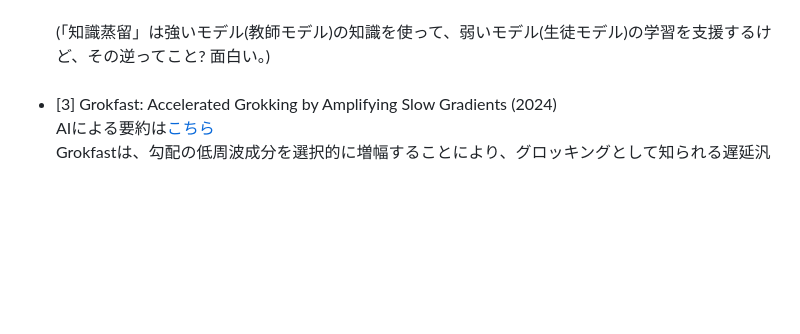
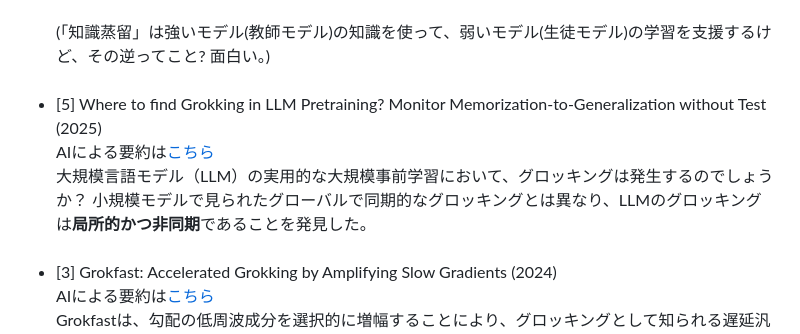
Before and after one commit to boyoyon/TrendWatching_Grokking, a Markdown page: README.md, the part around the change. Drawn GitHub-style; blank space fills up the shorter version.

```diff
--- a/README.md
+++ b/README.md
@@ -38,7 +38,11 @@ GrokTransferはまず、より小さく弱いモデルをトレーニングし
 <strong>弱いモデルから強いモデルへの知識伝達の原則に基づいており、より単純なモデルからの洞察が、より複雑なモデルの学習をブートストラップできます。</strong><br>
 <br>
 (「知識蒸留」は強いモデル(教師モデル)の知識を使って、弱いモデル(生徒モデル)の学習を支援するけど、その逆ってこと? 面白い。)
-
+</li><br><li>
+[5] Where to find Grokking in LLM Pretraining? Monitor Memorization-to-Generalization without Test (2025)<br>
+AIによる要約は<a href="https://www.alphaxiv.org/ja/overview/2506.21551v1">こちら</a><br>
+大規模言語モデル（LLM）の実用的な大規模事前学習において、グロッキングは発生するのでしょうか？
+小規模モデルで見られたグローバルで同期的なグロッキングとは異なり、LLMのグロッキングは<strong>局所的かつ非同期</strong>であることを発見した。
 </li><br><li>
 [3] Grokfast: Accelerated Grokking by Amplifying Slow Gradients (2024)<br>
 AIによる要約は<a href="https://www.alphaxiv.org/ja/overview/2405.20233v2">こちら</a><br>
```
